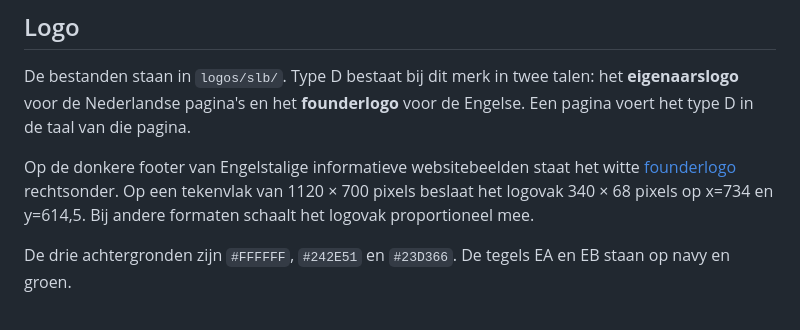
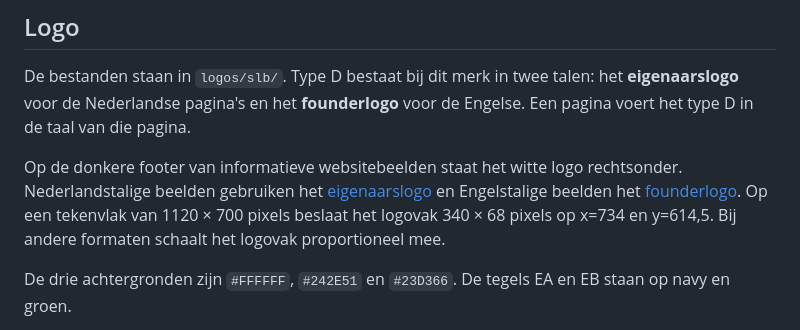
Before and after one commit to stephan-sfp/sfp-brand-source, a Markdown page: branding.md, the part around the change. Drawn GitHub-style.

Commit message:
Leg ook de Nederlandse SLB-footer vast op 340 pixels

```diff
--- a/branding.md
+++ b/branding.md
@@ -283,7 +283,7 @@ H1 in Rubik Mono One gewicht 400. H2 tot H6 in Rubik gewicht 900. Body in Roboto
 
 De bestanden staan in `logos/slb/`. Type D bestaat bij dit merk in twee talen: het **eigenaarslogo** voor de Nederlandse pagina's en het **founderlogo** voor de Engelse. Een pagina voert het type D in de taal van die pagina.
 
-Op de donkere footer van Engelstalige informatieve websitebeelden staat het witte [founderlogo](logos/slb/svg/db-stephan-borggreve-founderlogo-alternatief-1.svg) rechtsonder. Op een tekenvlak van 1120 × 700 pixels beslaat het logovak 340 × 68 pixels op x=734 en y=614,5. Bij andere formaten schaalt het logovak proportioneel mee.
+Op de donkere footer van informatieve websitebeelden staat het witte logo rechtsonder. Nederlandstalige beelden gebruiken het [eigenaarslogo](logos/slb/svg/db-stephan-borggreve-eigenaarslogo-alternatief-1.svg) en Engelstalige beelden het [founderlogo](logos/slb/svg/db-stephan-borggreve-founderlogo-alternatief-1.svg). Op een tekenvlak van 1120 × 700 pixels beslaat het logovak 340 × 68 pixels op x=734 en y=614,5. Bij andere formaten schaalt het logovak proportioneel mee.
 
 De drie achtergronden zijn `#FFFFFF`, `#242E51` en `#23D366`. De tegels EA en EB staan op navy en groen.
 
```
